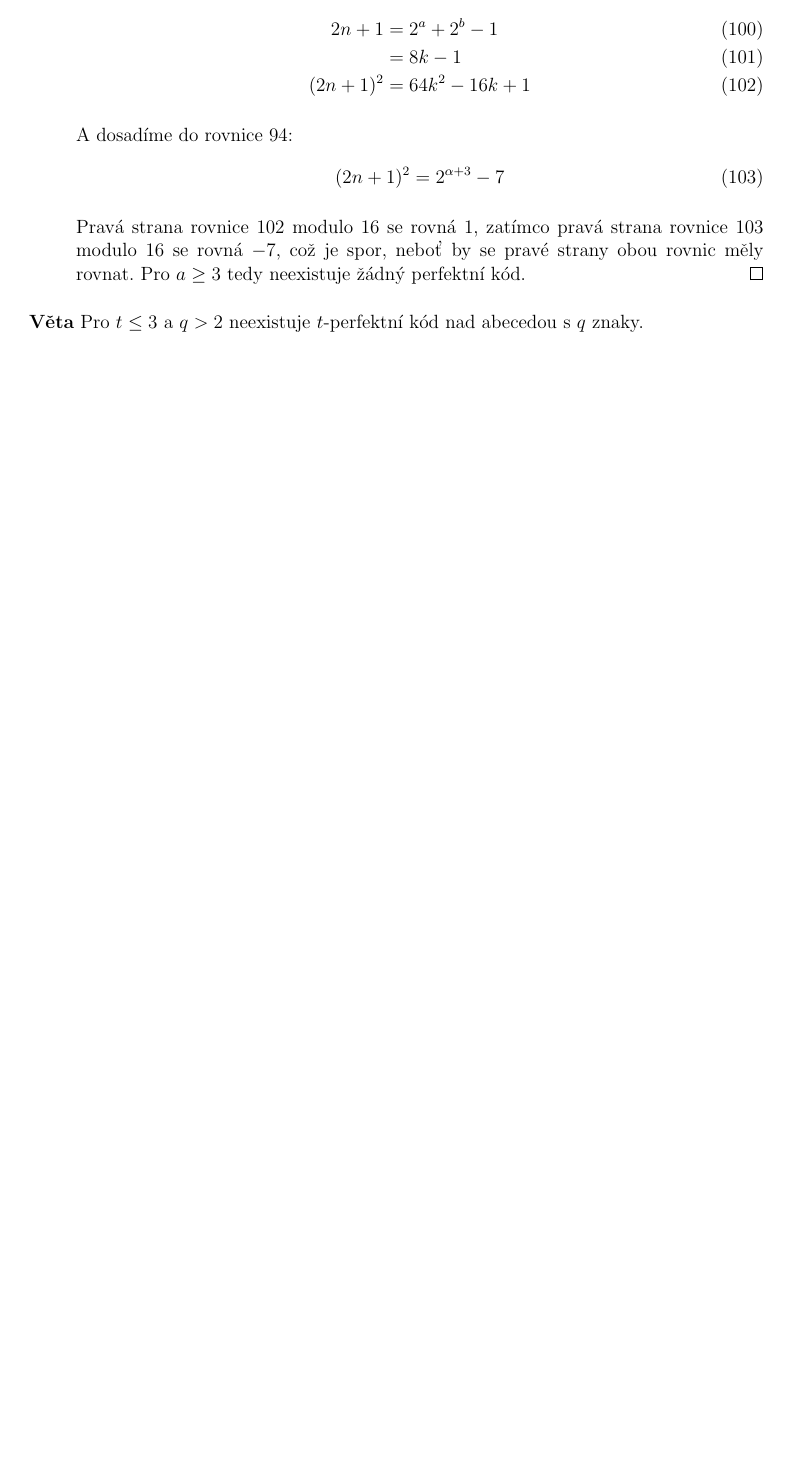
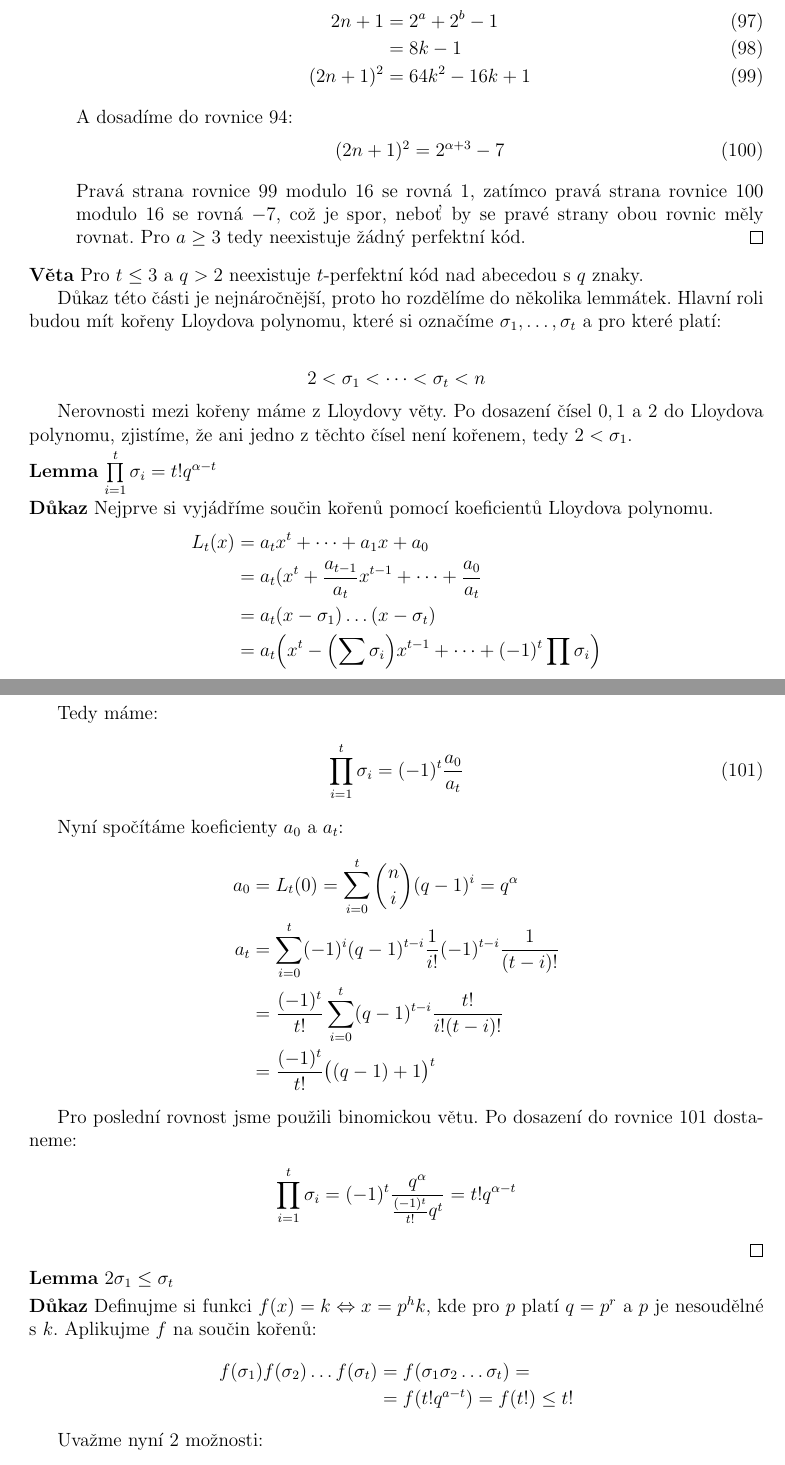
Before and after one commit to gavento/LAK, a LaTeX document (poznamky.tex, which reads 7-7-charakt-perf-kodu.tex): part of page 31 of 31 before the commit and two parts of pages 31 and 32 of 34 after it, the two joined at a grey line, cut so that both start at the same text, the shorter picture padded with empty space. Compiled offline with pdfLaTeX.

Commit message:
Charakterizace perfektnich kodu

```diff
--- a/7-7-charakt-perf-kodu.tex
+++ b/7-7-charakt-perf-kodu.tex
@@ -62,3 +62,51 @@ Pravá strana rovnice~\ref{eq:Mod1} modulo 16 se rovná $1$, zatímco pravá str
 \end{itemize}
 
 \vt Pro $t \leq 3$ a $q > 2$ neexistuje $t$-perfektní kód nad abecedou s $q$ znaky.
+
+Důkaz této části je nejnáročnější, proto ho rozdělíme do několika lemmátek. Hlavní roli budou mít kořeny Lloydova polynomu, které si označíme $\sigma_1, \dots, \sigma_t$ a pro které platí:
+
+\begin{align*}
+2 < \sigma_1 < \dots < \sigma_t < n
+\end{align*}
+
+Nerovnosti mezi kořeny máme z Lloydovy věty. Po dosazení čísel $0, 1$ a $2$ do Lloydova polynomu, zjistíme, že ani jedno z těchto čísel není kořenem, tedy $2 < \sigma_1$.
+
+\lm $\prod\limits_{i = 1}^{t} \sigma_i = t!q^{\alpha - t}$
+
+\dk Nejprve si vyjádříme součin kořenů pomocí koeficientů Lloydova polynomu.
+\begin{align*}
+L_t(x) &= a_t x^t + \dots + a_1x + a_0 \\
+&= a_t (x^t + \frac{a_{t-1}}{a_t}x^{t-1} + \dots + \frac{a_0}{a_t} \\
+&= a_t (x - \sigma_1)\dots(x - \sigma_t) \\
+&= a_t\Bigl(x^t - \Bigl(\sum \sigma_i\Bigr)x^{t-1} + \dots + (-1)^t \prod \sigma_i\Bigr)
+\end{align*}
+
+Tedy máme:
+\begin{align}
+\prod\limits_{i = 1}^{t} \sigma_i = (-1)^t \frac{a_0}{a_t} \label{eq:ProdRoot}
+\end{align}
+
+Nyní spočítáme koeficienty $a_0$ a $a_t$:
+\begin{align*}
+a_0 &= L_t(0) = \sum\limits_{i = 0}^{t} {n \choose i}(q - 1)^i = q^\alpha \\
+a_t &= \sum\limits_{i = 0}^{t} (-1)^i (q - 1)^{t - i} \frac{1}{i!}(-1)^{t-i} \frac{1}{(t-i)!} \\
+&= \frac{(-1)^t}{t!}\sum\limits_{i = 0}^{t}(q-1)^{t-i} \frac{t!}{i!(t-i)!} \\
+&= \frac{(-1)^t}{t!}\bigl((q - 1) + 1\bigr)^t
+\end{align*}
+
+Pro poslední rovnost jsme použili binomickou větu. Po dosazení do rovnice~\ref{eq:ProdRoot} dostaneme:
+\begin{align*}
+\prod\limits_{i = 1}^{t} \sigma_i = (-1)^t \frac{q^\alpha}{\frac{(-1)^t}{t!}q^t} = t!q^{\alpha-t}
+\end{align*}
+\qed
+
+\lm $2 \sigma_1 \leq \sigma_t$
+
+\dk Definujme si funkci $f(x) = k \Leftrightarrow x = p^hk$, kde pro $p$ platí $q = p^r$ a $p$ je nesoudělné s $k$. Aplikujme $f$ na součin kořenů:
+\begin{align*}
+f(\sigma_1)f(\sigma_2) \dots f(\sigma_t) &= f(\sigma_1\sigma_2 \dots \sigma_t) =\\
+&= f(t!q^{a-t}) = f(t!) \leq t!
+\end{align*}
+
+Uvažme nyní 2 možnosti:
+\begin{enumerate}
```
Also changed, not shown: 7-7-charakt-perf-kodu.tex (69 more changed lines).
